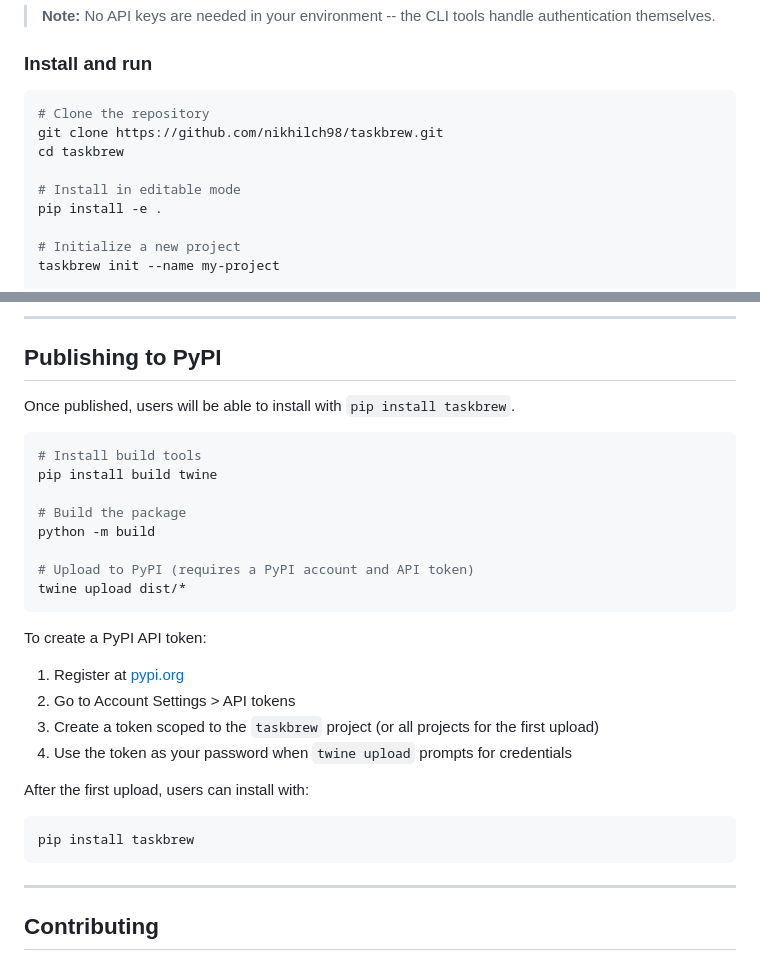
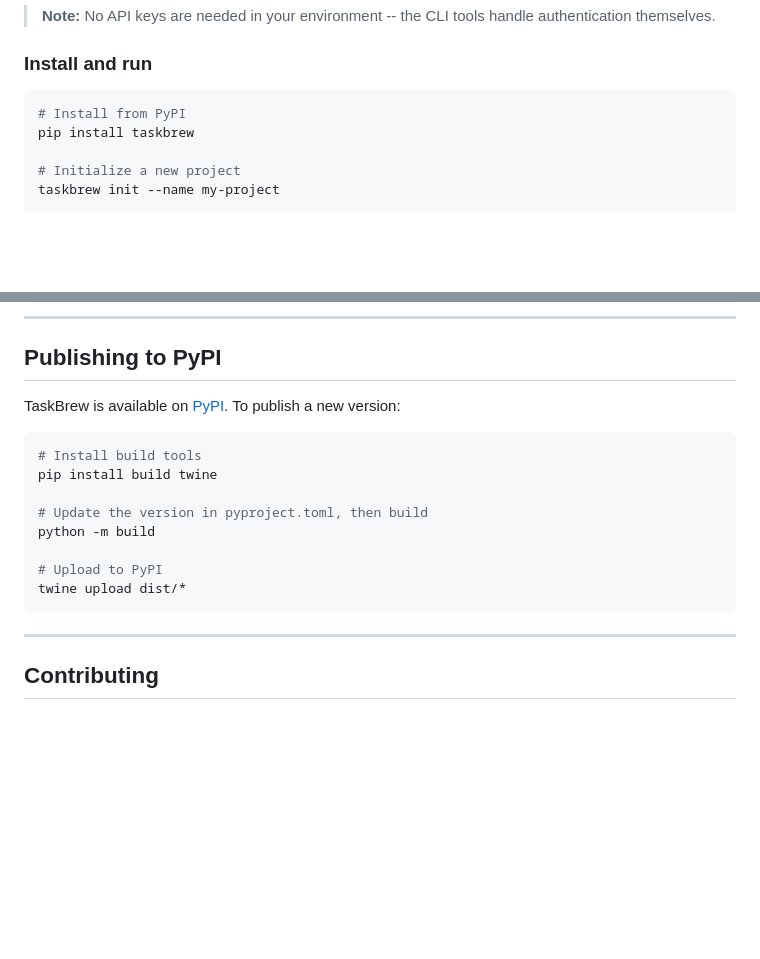
Before and after one commit to nikhilch98/taskbrew, a Markdown page: README.md, 2 parts joined by grey strips. Drawn GitHub-style; blank space fills up the shorter version.

Commit message:
docs: update install instructions now that taskbrew is on PyPI
- Add PyPI badge to README header
- Restore pip install taskbrew as primary install method
- Add PyPI section back to getting-started.md
- Simplify PyPI publishing section (already published)

Co-Authored-By: Claude Opus 4.6 <noreply@anthropic.com>

````diff
--- a/README.md
+++ b/README.md
@@ -154,12 +155,8 @@ TaskBrew ships with 33 built-in intelligence modules that enhance agent behavior
 ### Install and run
 
 ```bash
-# Clone the repository
-git clone https://github.com/nikhilch98/taskbrew.git
-cd taskbrew
-
-# Install in editable mode
-pip install -e .
+# Install from PyPI
+pip install taskbrew
 
 # Initialize a new project
 taskbrew init --name my-project
@@ -529,29 +526,17 @@ Key events: `task.completed`, `task.failed`, `task.claimed`, `agent.status_chang
 
 ## Publishing to PyPI
 
-Once published, users will be able to install with `pip install taskbrew`.
+TaskBrew is available on [PyPI](https://pypi.org/project/taskbrew/). To publish a new version:
 
 ```bash
 # Install build tools
 pip install build twine
 
-# Build the package
+# Update the version in pyproject.toml, then build
 python -m build
 
-# Upload to PyPI (requires a PyPI account and API token)
+# Upload to PyPI
 twine upload dist/*
-```
-
-To create a PyPI API token:
-1. Register at [pypi.org](https://pypi.org/account/register/)
-2. Go to Account Settings > API tokens
-3. Create a token scoped to the `taskbrew` project (or all projects for the first upload)
-4. Use the token as your password when `twine upload` prompts for credentials
-
-After the first upload, users can install with:
-
-```bash
-pip install taskbrew
 ```
 
 ---
````
Also changed, not shown: other parts of README.md (+1 -0 lines), docs/getting-started.md (+7 -1 lines).
